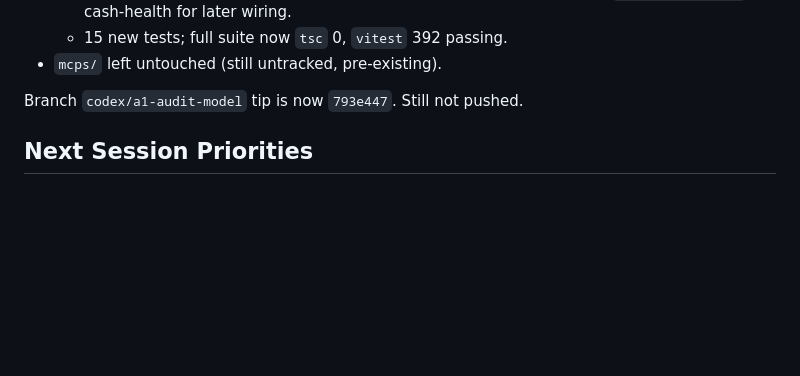
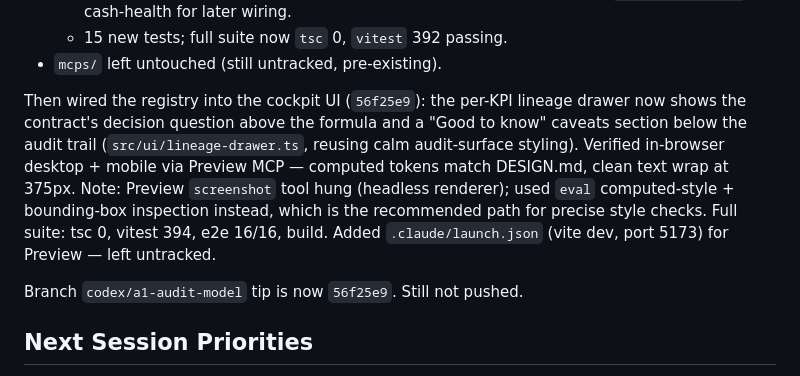
Before and after one commit to bilalcurmally-lgtm/cfo-flightdeck-dashboard-2-, a Markdown page: docs/SESSION_HANDOFF_2026-06-14.md, the part around the change. Rendered like a GitHub page; blank space fills up the shorter version.

Commit message:
docs: record metric-contract drawer wiring + browser verification
Co-Authored-By: Claude Opus 4.8 <noreply@anthropic.com>

```diff
--- a/docs/SESSION_HANDOFF_2026-06-14.md
+++ b/docs/SESSION_HANDOFF_2026-06-14.md
@@ -135,7 +135,16 @@ next slice (metric contracts registry).
   - 15 new tests; full suite now `tsc` 0, `vitest` 392 passing.
 - `mcps/` left untouched (still untracked, pre-existing).
 
-Branch `codex/a1-audit-model` tip is now `793e447`. Still not pushed.
+Then wired the registry into the cockpit UI (`56f25e9`): the per-KPI lineage drawer now
+shows the contract's decision question above the formula and a "Good to know" caveats
+section below the audit trail (`src/ui/lineage-drawer.ts`, reusing calm audit-surface
+styling). Verified in-browser desktop + mobile via Preview MCP — computed tokens match
+DESIGN.md, clean text wrap at 375px. Note: Preview `screenshot` tool hung (headless
+renderer); used `eval` computed-style + bounding-box inspection instead, which is the
+recommended path for precise style checks. Full suite: tsc 0, vitest 394, e2e 16/16, build.
+Added `.claude/launch.json` (vite dev, port 5173) for Preview — left untracked.
+
+Branch `codex/a1-audit-model` tip is now `56f25e9`. Still not pushed.
 
 ## Next Session Priorities
 
```
Also changed, not shown: docs/TODOS.md (+7 -1 lines).
